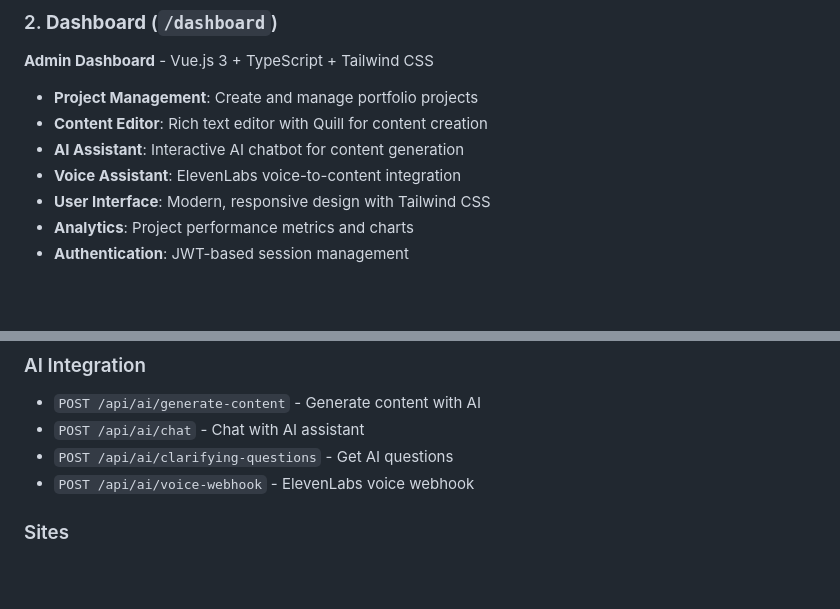
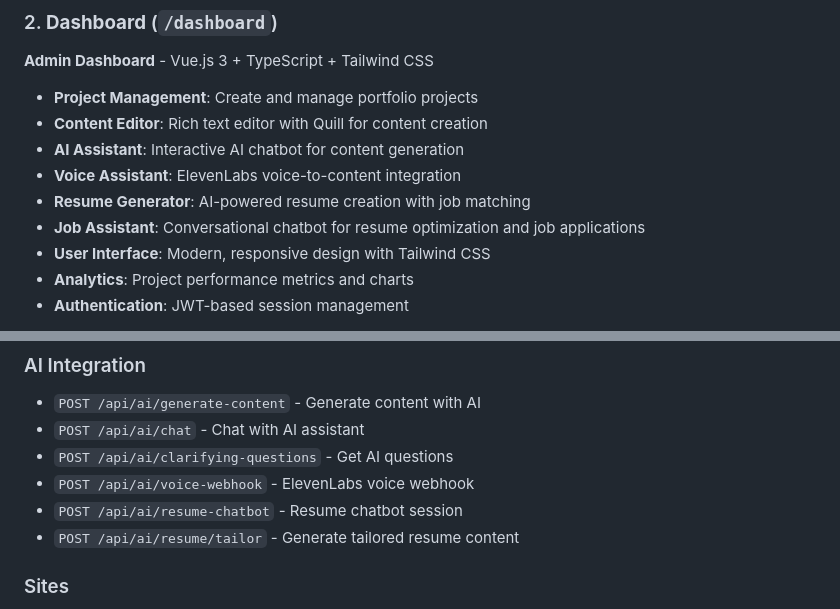
Before and after one commit to tgmstudios/foligo, a Markdown page: README.md, 2 parts joined by grey strips. Rendered like a GitHub page; blank space fills up the shorter version.

```diff
--- a/README.md
+++ b/README.md
@@ -50,6 +52,8 @@ foligo/
 - **Content Editor**: Rich text editor with Quill for content creation
 - **AI Assistant**: Interactive AI chatbot for content generation
 - **Voice Assistant**: ElevenLabs voice-to-content integration
+- **Resume Generator**: AI-powered resume creation with job matching
+- **Job Assistant**: Conversational chatbot for resume optimization and job applications
 - **User Interface**: Modern, responsive design with Tailwind CSS
 - **Analytics**: Project performance metrics and charts
 - **Authentication**: JWT-based session management
@@ -308,6 +324,8 @@ API_BASE_URL=https://api.foligo.tech
 - `POST /api/ai/chat` - Chat with AI assistant
 - `POST /api/ai/clarifying-questions` - Get AI questions
 - `POST /api/ai/voice-webhook` - ElevenLabs voice webhook
+- `POST /api/ai/resume-chatbot` - Resume chatbot session
+- `POST /api/ai/resume/tailor` - Generate tailored resume content
 
 ### Sites
 - `GET /api/site/:subdomain` - Get site data
```
Also changed, not shown: other parts of README.md (+33 -0 lines).
